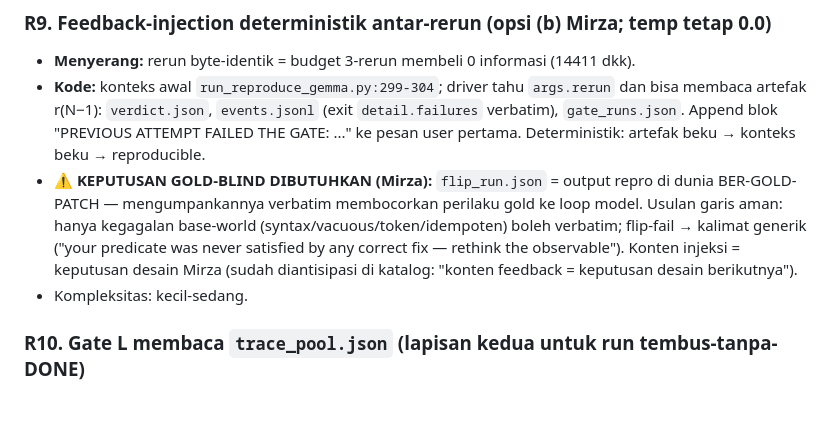
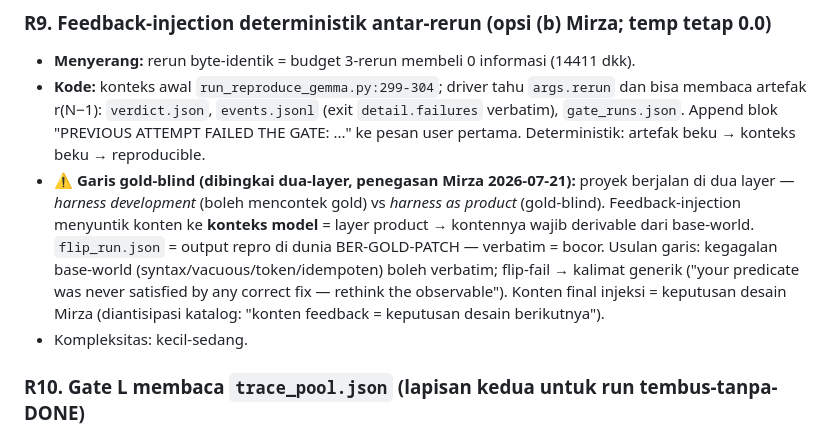
Before and after one commit to mirzaakhena/gemma-harness-swebench, a Markdown page: docs/rekomendasi-lever-dari-taksonomi.md, the part around the change. Drawn GitHub-style; blank space fills up the shorter version.

Commit message:
docs(rekomendasi): bingkai ulang R9 dgn prinsip dua-layer (dev boleh contek gold; konteks model gold-blind)
Agent: bot-04
Co-Authored-By: Claude Fable 5 <noreply@anthropic.com>

```diff
--- a/docs/rekomendasi-lever-dari-taksonomi.md
+++ b/docs/rekomendasi-lever-dari-taksonomi.md
@@ -146,12 +146,15 @@ Angka historis proyek sendiri (vault) yang jadi dasar bobot:
   bisa membaca artefak r(N−1): `verdict.json`, `events.jsonl` (exit `detail.failures`
   verbatim), `gate_runs.json`. Append blok "PREVIOUS ATTEMPT FAILED THE GATE: ..." ke
   pesan user pertama. Deterministik: artefak beku → konteks beku → reproducible.
-- **⚠ KEPUTUSAN GOLD-BLIND DIBUTUHKAN (Mirza):** `flip_run.json` = output repro di
-  dunia BER-GOLD-PATCH — mengumpankannya verbatim membocorkan perilaku gold ke loop
-  model. Usulan garis aman: hanya kegagalan base-world (syntax/vacuous/token/idempoten)
-  boleh verbatim; flip-fail → kalimat generik ("your predicate was never satisfied by
-  any correct fix — rethink the observable"). Konten injeksi = keputusan desain Mirza
-  (sudah diantisipasi di katalog: "konten feedback = keputusan desain berikutnya").
+- **⚠ Garis gold-blind (dibingkai dua-layer, penegasan Mirza 2026-07-21):** proyek
+  berjalan di dua layer — *harness development* (boleh mencontek gold) vs *harness as
+  product* (gold-blind). Feedback-injection menyuntik konten ke **konteks model** =
+  layer product → kontennya wajib derivable dari base-world. `flip_run.json` = output
+  repro di dunia BER-GOLD-PATCH — verbatim = bocor. Usulan garis: kegagalan base-world
+  (syntax/vacuous/token/idempoten) boleh verbatim; flip-fail → kalimat generik ("your
+  predicate was never satisfied by any correct fix — rethink the observable").
+  Konten final injeksi = keputusan desain Mirza (diantisipasi katalog: "konten
+  feedback = keputusan desain berikutnya").
 - Kompleksitas: kecil-sedang.
 
 ### R10. Gate L membaca `trace_pool.json` (lapisan kedua untuk run tembus-tanpa-DONE)
```
